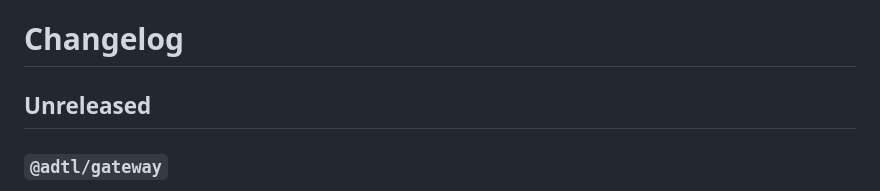
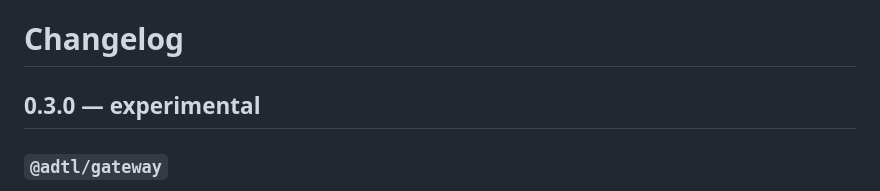
Before and after one commit to probita-ai/adtl, a Markdown page: CHANGELOG.md, the part around the change. Rendered like a GitHub page.

```diff
--- a/CHANGELOG.md
+++ b/CHANGELOG.md
@@ -1,6 +1,6 @@
 # Changelog
 
-## Unreleased
+## 0.3.0 — experimental
 
 ### `@adtl/gateway`
 - Proxies resources (`resources/list`, `resources/templates/list`, `resources/read`) and prompts (`prompts/list`, `prompts/get`), so content from them is labeled and counts toward the session label. Prompts are renamed `<server>__<prompt>`, like tools. Resource URIs are passed through unchanged and routed to the upstream that lists them, or whose template matches. A URI more than one upstream could serve is refused, because ADTL couldn't tell which server to label it as.
```
Also changed, not shown: README.md (+18 -4 lines), docs/adtl-sketch-v3.png, 7 other files.
